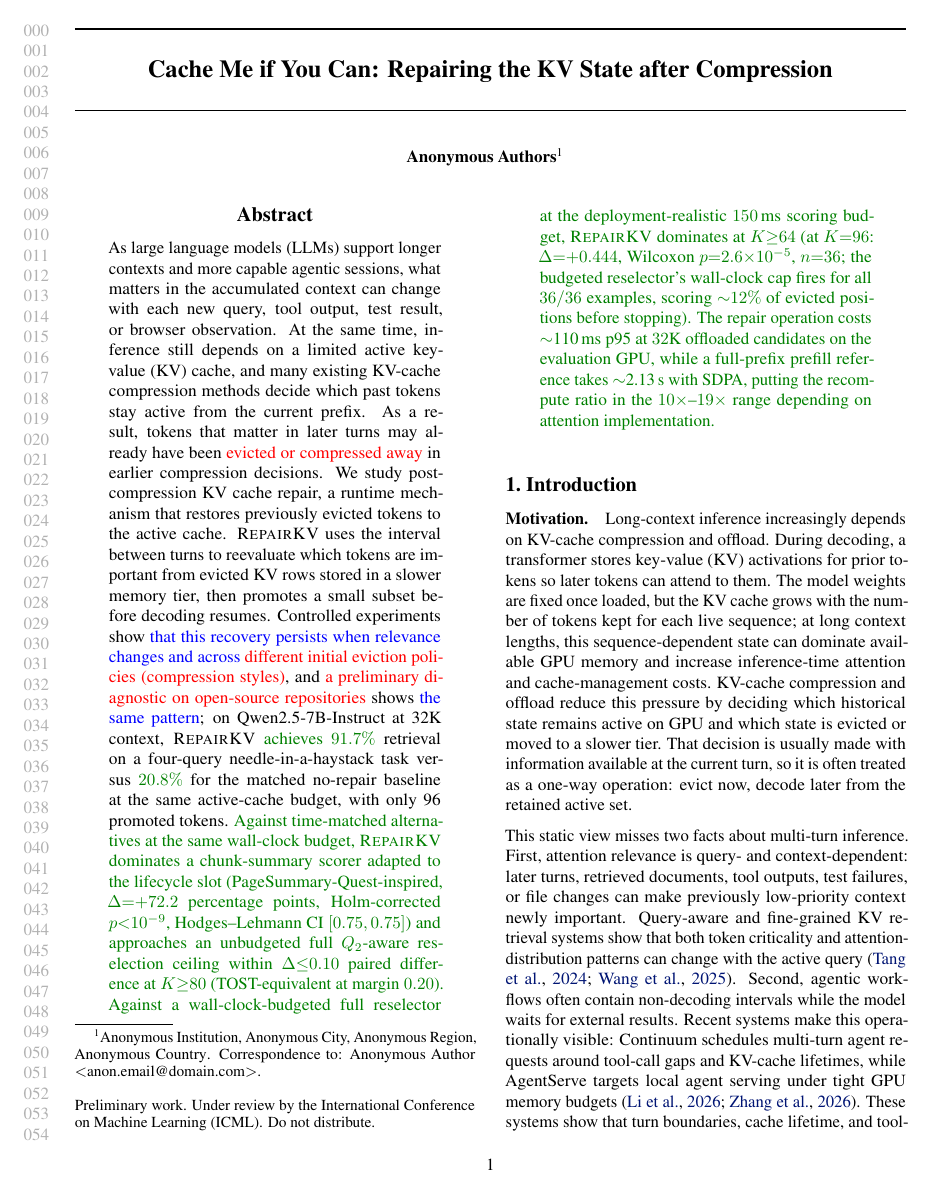
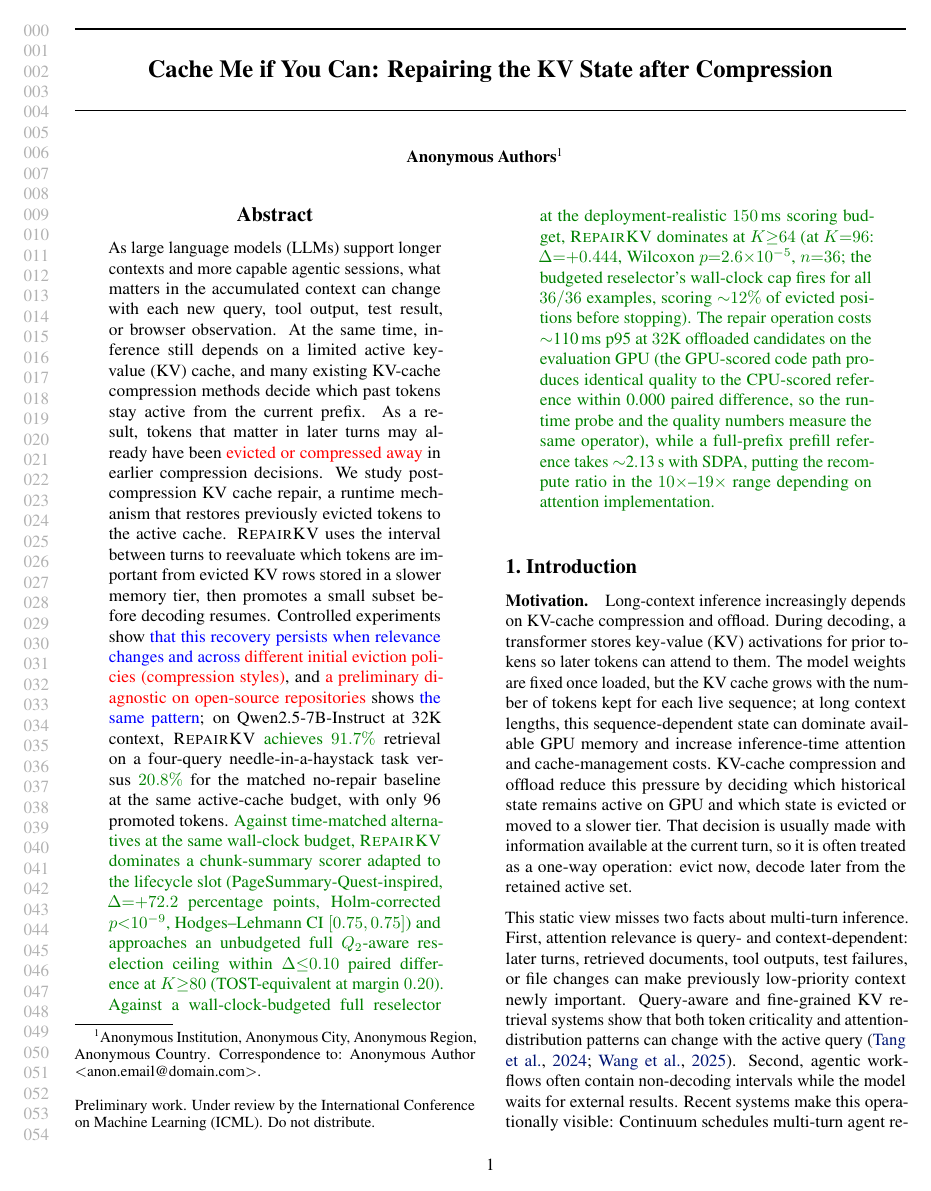
Before and after one commit to arusli1/RepairKV, a LaTeX paper (phases/phase18_pre_submission/main_phase_18.tex): page 1 of 14. Compiled offline with pdfLaTeX.

Commit message:
Phase 18 FINAL: abstract closes the GPU↔CPU bridge (within 0.000 paired diff). PDF 14pp clean compile.
Co-authored-by: Andrew Rusli <andrewrusli@college.harvard.edu>
Co-authored-by: Shreyan Paliwal <shreyan.paliwal@gmail.com>

```diff
--- a/phases/phase18_pre_submission/main_phase_18.tex
+++ b/phases/phase18_pre_submission/main_phase_18.tex
@@ -58,7 +58,7 @@
   We study post-compression KV cache repair, a runtime mechanism that restores previously evicted tokens to the active cache.
   \repairkv{} uses the interval between turns to reevaluate which tokens are important from evicted KV rows stored in a slower memory tier, then promotes a small subset before decoding resumes.
   Controlled experiments show \textcolor{blue}{that this recovery persists when relevance changes and across} \textcolor{red}{different initial eviction policies (compression styles)}, and \textcolor{red}{a preliminary diagnostic on open-source repositories} shows \textcolor{blue}{the same pattern}; on Qwen2.5-7B-Instruct at 32K context, \repairkv{} \textcolor{green!50!black}{achieves $91.7\%$} retrieval on a four-query needle-in-a-haystack task versus \textcolor{green!50!black}{$20.8\%$} for the matched no-repair baseline at the same active-cache budget, with only 96 promoted tokens.
-  \textcolor{green!50!black}{Against time-matched alternatives at the same wall-clock budget, \repairkv{} dominates a chunk-summary scorer adapted to the lifecycle slot (PageSummary-Quest-inspired, $\Delta{=}{+}72.2$ percentage points, Holm-corrected $p{<}10^{-9}$, Hodges--Lehmann CI $[0.75, 0.75]$) and approaches an unbudgeted full $Q_2$-aware reselection ceiling within $\Delta{\le}0.10$ paired difference at $K{\geq}80$ (TOST-equivalent at margin $0.20$). Against a wall-clock-budgeted full reselector at the deployment-realistic $150$\,ms scoring budget, \repairkv{} dominates at $K{\geq}64$ (at $K{=}96$: $\Delta{=}{+}0.444$, Wilcoxon $p{=}2.6{\times}10^{-5}$, $n{=}36$; the budgeted reselector's wall-clock cap fires for all $36/36$ examples, scoring ${\sim}12\%$ of evicted positions before stopping). The repair operation costs $\sim$110\,ms p95 at $32$K offloaded candidates on the evaluation GPU, while a full-prefix prefill reference takes $\sim$2.13\,s with SDPA, putting the recompute ratio in the $10\times$--$19\times$ range depending on attention implementation.}
+  \textcolor{green!50!black}{Against time-matched alternatives at the same wall-clock budget, \repairkv{} dominates a chunk-summary scorer adapted to the lifecycle slot (PageSummary-Quest-inspired, $\Delta{=}{+}72.2$ percentage points, Holm-corrected $p{<}10^{-9}$, Hodges--Lehmann CI $[0.75, 0.75]$) and approaches an unbudgeted full $Q_2$-aware reselection ceiling within $\Delta{\le}0.10$ paired difference at $K{\geq}80$ (TOST-equivalent at margin $0.20$). Against a wall-clock-budgeted full reselector at the deployment-realistic $150$\,ms scoring budget, \repairkv{} dominates at $K{\geq}64$ (at $K{=}96$: $\Delta{=}{+}0.444$, Wilcoxon $p{=}2.6{\times}10^{-5}$, $n{=}36$; the budgeted reselector's wall-clock cap fires for all $36/36$ examples, scoring ${\sim}12\%$ of evicted positions before stopping). The repair operation costs $\sim$110\,ms p95 at $32$K offloaded candidates on the evaluation GPU (the GPU-scored code path produces identical quality to the CPU-scored reference within 0.000 paired difference, so the runtime probe and the quality numbers measure the same operator), while a full-prefix prefill reference takes $\sim$2.13\,s with SDPA, putting the recompute ratio in the $10\times$--$19\times$ range depending on attention implementation.}
 \end{abstract}
 
 % -----------------------------------------------------------------------
```
Also changed, not shown: phases/phase18_pre_submission/main_phase_18.pdf.
